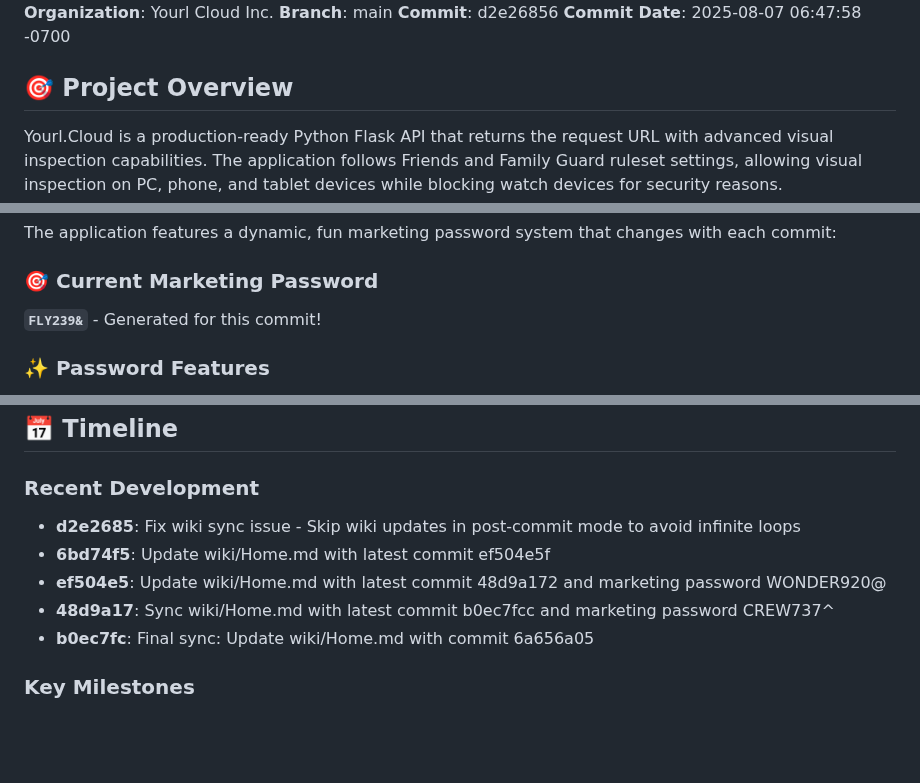
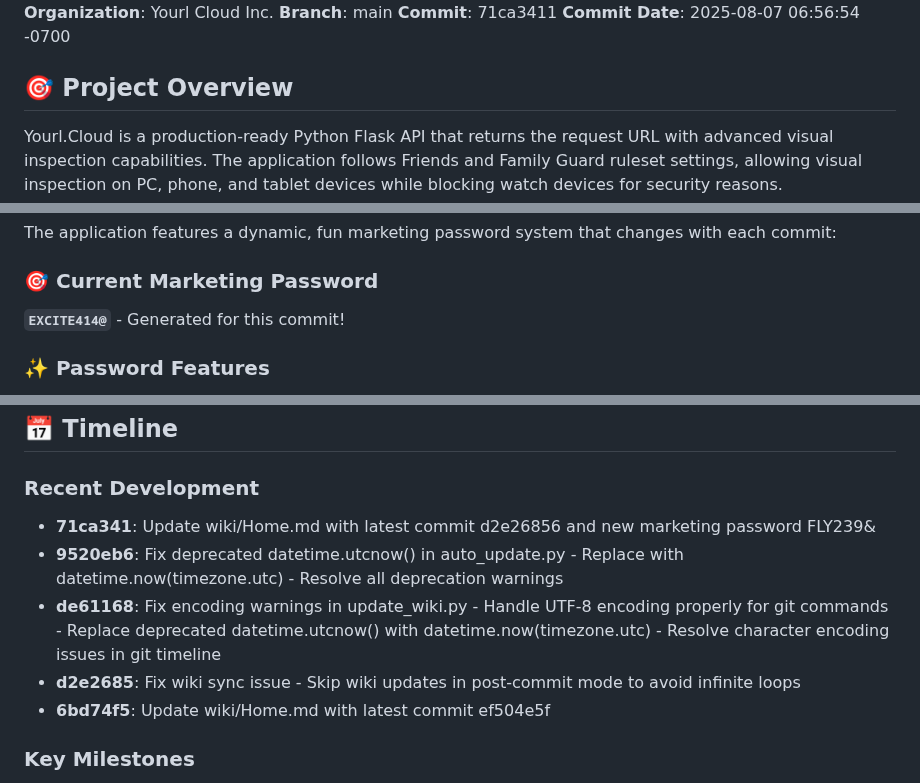
Before and after one commit to XDM-ZSBW/yourl.cloud, a Markdown page: wiki/Home.md, 3 parts joined by grey strips. Rendered like a GitHub page; blank space fills up the shorter version.

Commit message:
Update wiki/Home.md with latest commit 71ca3411 and new marketing password EXCITE414@

```diff
--- a/wiki/Home.md
+++ b/wiki/Home.md
@@ -4,8 +4,8 @@
 **Session ID**: f1d78acb-de07-46e0-bfa7-f5b75e3c0c49
 **Organization**: Yourl Cloud Inc.
 **Branch**: main
-**Commit**: d2e26856
-**Commit Date**: 2025-08-07 06:47:58 -0700
+**Commit**: 71ca3411
+**Commit Date**: 2025-08-07 06:56:54 -0700
 
 ## 🎯 Project Overview
 
@@ -83,7 +83,7 @@ gcloud run domain-mappings create \
 The application features a dynamic, fun marketing password system that changes with each commit:
 
 ### 🎯 Current Marketing Password
-**`FLY239&`** - Generated for this commit!
+**`EXCITE414@`** - Generated for this commit!
 
 ### ✨ Password Features
 - **Dynamic Generation**: Changes with every code commit
@@ -141,11 +141,11 @@ CLOUD_RUN_CONFIG = {
 ## 📅 Timeline
 
 ### Recent Development
+- **71ca341**: Update wiki/Home.md with latest commit d2e26856 and new marketing password FLY239&
+- **9520eb6**: Fix deprecated datetime.utcnow() in auto_update.py - Replace with datetime.now(timezone.utc) - Resolve all deprecation warnings
+- **de61168**: Fix encoding warnings in update_wiki.py - Handle UTF-8 encoding properly for git commands - Replace deprecated datetime.utcnow() with datetime.now(timezone.utc) - Resolve character encoding issues in git timeline
 - **d2e2685**: Fix wiki sync issue - Skip wiki updates in post-commit mode to avoid infinite loops
 - **6bd74f5**: Update wiki/Home.md with latest commit ef504e5f
-- **ef504e5**: Update wiki/Home.md with latest commit 48d9a172 and marketing password WONDER920@
-- **48d9a17**: Sync wiki/Home.md with latest commit b0ec7fcc and marketing password CREW737^
-- **b0ec7fc**: Final sync: Update wiki/Home.md with commit 6a656a05
 
 ### Key Milestones
 - **2025-08-07**: Cloud Run Domain Mapping Implementation
```
Also changed, not shown: other parts of wiki/Home.md (+2 -2 lines).
